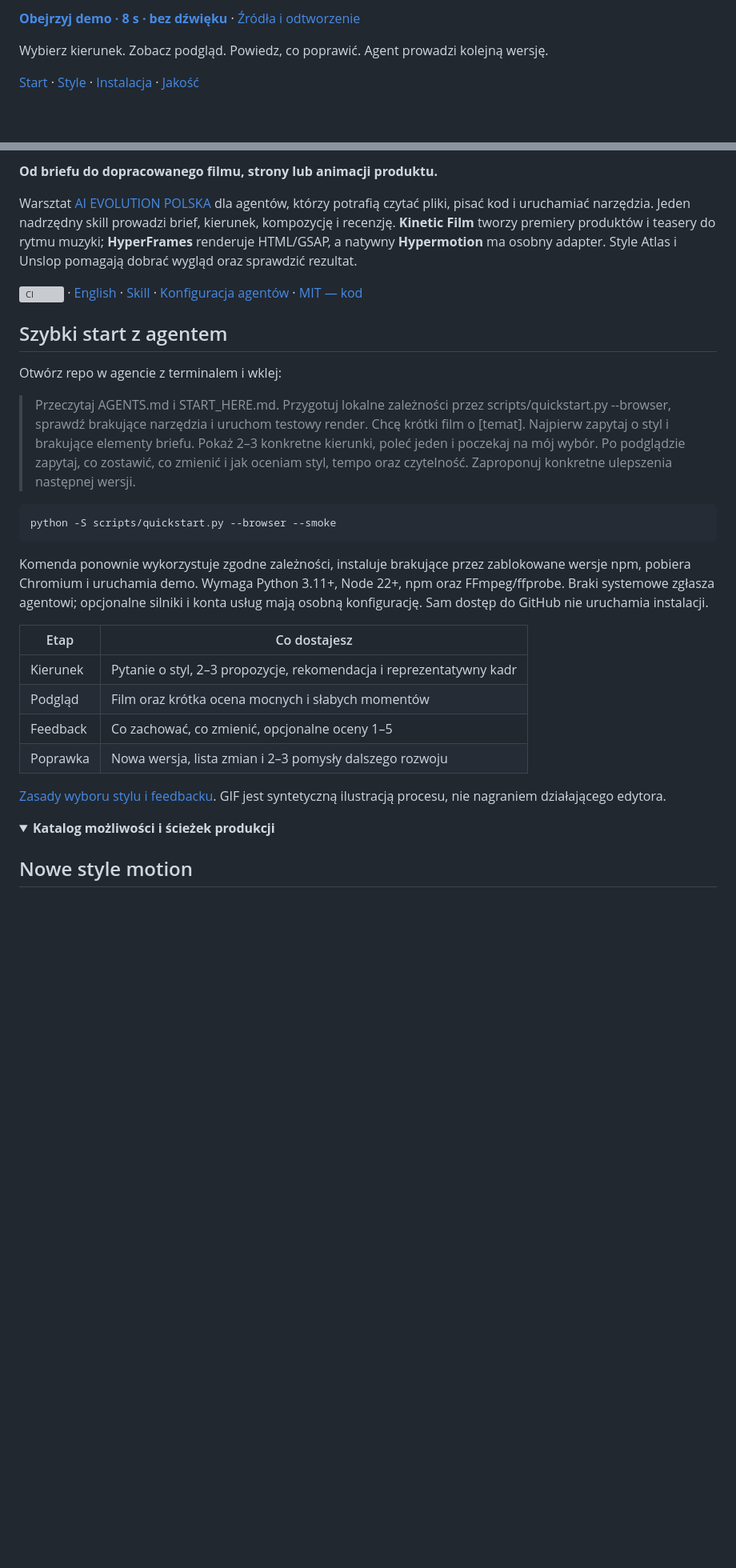
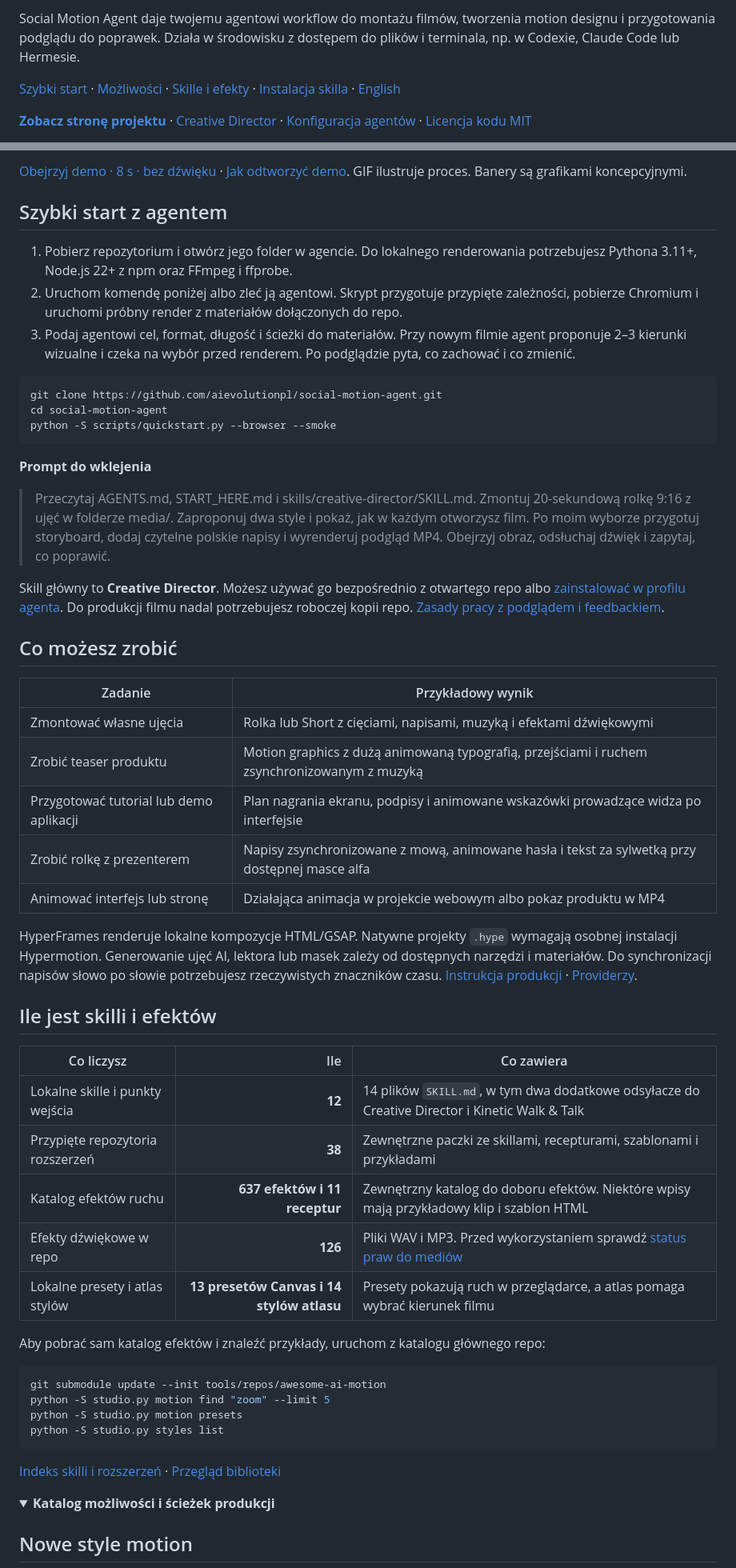
Before and after one commit to aievolutionpl/social-motion-agent, a Markdown page: README.md, 2 parts joined by grey strips. Shown at 80% size. GitHub-like rendering; folded sections open; blank space fills up the shorter version; grey boxes are pictures that could not be loaded.

Commit message:
Improve Polish README and add Social Motion Agent banners

````diff
--- a/README.md
+++ b/README.md
@@ -4,7 +4,7 @@
 
-**[Obejrzyj demo · 8 s · bez dźwięku](docs/media/editorial-loop.mp4)** · [Źródła i odtworzenie](examples/editorial-loop/README.md)
+Social Motion Agent daje twojemu agentowi workflow do montażu filmów, tworzenia motion designu i przygotowania podglądu do poprawek. Działa w środowisku z dostępem do plików i terminala, np. w Codexie, Claude Code lub Hermesie.
 
-Wybierz kierunek. Zobacz podgląd. Powiedz, co poprawić. Agent prowadzi kolejną wersję.
+[Szybki start](#szybki-start-z-agentem) · [Możliwości](#co-możesz-zrobić) · [Skille i efekty](#ile-jest-skilli-i-efektów) · [Instalacja skilla](#zainstaluj-przenośny-skill) · [English](docs/README.en.md)
 
-[Start](#szybki-start-z-agentem) · [Style](#nowe-style-motion) · [Instalacja](#wyrenderuj-pierwszy-film) · [Jakość](#jakość-jako-część-procesu)
+**[Zobacz stronę projektu](https://social-motion-agent-aiep.pages.dev/)** · [Creative Director](skills/creative-director/SKILL.md) · [Konfiguracja agentów](docs/AGENT_SETUP.md) · [Licencja kodu MIT](LICENSE)
 
@@ -12,30 +12,56 @@ Wybierz kierunek. Zobacz podgląd. Powiedz, co poprawić. Agent prowadzi kolejn
 
-**Od briefu do dopracowanego filmu, strony lub animacji produktu.**
-
-Warsztat [AI EVOLUTION POLSKA](https://www.aievolutionpolska.pl/) dla agentów, którzy potrafią czytać pliki, pisać kod i uruchamiać narzędzia. Jeden nadrzędny skill prowadzi brief, kierunek, kompozycję i recenzję. **Kinetic Film** tworzy premiery produktów i teasery do rytmu muzyki; **HyperFrames** renderuje HTML/GSAP, a natywny **Hypermotion** ma osobny adapter. Style Atlas i Unslop pomagają dobrać wygląd oraz sprawdzić rezultat.
-
-[![CI](https://github.com/aievolutionpl/social-motion-agent/actions/workflows/ci.yml/badge.svg)](https://github.com/aievolutionpl/social-motion-agent/actions/workflows/ci.yml) · [English](docs/README.en.md) · [Skill](skills/creative-director/SKILL.md) · [Konfiguracja agentów](docs/AGENT_SETUP.md) · [MIT — kod](LICENSE)
+[Obejrzyj demo · 8 s · bez dźwięku](docs/media/editorial-loop.mp4) · [Jak odtworzyć demo](examples/editorial-loop/README.md). GIF ilustruje proces. Banery są grafikami koncepcyjnymi.
 
 ## Szybki start z agentem
 
-Otwórz repo w agencie z terminalem i wklej:
-
-> Przeczytaj AGENTS.md i START_HERE.md. Przygotuj lokalne zależności przez scripts/quickstart.py --browser, sprawdź brakujące narzędzia i uruchom testowy render. Chcę krótki film o [temat]. Najpierw zapytaj o styl i brakujące elementy briefu. Pokaż 2–3 konkretne kierunki, poleć jeden i poczekaj na mój wybór. Po podglądzie zapytaj, co zostawić, co zmienić i jak oceniam styl, tempo oraz czytelność. Zaproponuj konkretne ulepszenia następnej wersji.
+1. Pobierz repozytorium i otwórz jego folder w agencie. Do lokalnego renderowania potrzebujesz Pythona 3.11+, Node.js 22+ z npm oraz FFmpeg i ffprobe.
+2. Uruchom komendę poniżej albo zleć ją agentowi. Skrypt przygotuje przypięte zależności, pobierze Chromium i uruchomi próbny render z materiałów dołączonych do repo.
+3. Podaj agentowi cel, format, długość i ścieżki do materiałów. Przy nowym filmie agent proponuje 2–3 kierunki wizualne i czeka na wybór przed renderem. Po podglądzie pyta, co zachować i co zmienić.
 
 ```bash
+git clone https://github.com/aievolutionpl/social-motion-agent.git
+cd social-motion-agent
 python -S scripts/quickstart.py --browser --smoke
 ```
 
-Komenda ponownie wykorzystuje zgodne zależności, instaluje brakujące przez zablokowane wersje npm, pobiera Chromium i uruchamia demo. Wymaga Python 3.11+, Node 22+, npm oraz FFmpeg/ffprobe. Braki systemowe zgłasza agentowi; opcjonalne silniki i konta usług mają osobną konfigurację. Sam dostęp do GitHub nie uruchamia instalacji.
+**Prompt do wklejenia**
 
-| Etap | Co dostajesz |
+> Przeczytaj AGENTS.md, START_HERE.md i skills/creative-director/SKILL.md. Zmontuj 20-sekundową rolkę 9:16 z ujęć w folderze media/. Zaproponuj dwa style i pokaż, jak w każdym otworzysz film. Po moim wyborze przygotuj storyboard, dodaj czytelne polskie napisy i wyrenderuj podgląd MP4. Obejrzyj obraz, odsłuchaj dźwięk i zapytaj, co poprawić.
+
+Skill główny to **Creative Director**. Możesz używać go bezpośrednio z otwartego repo albo [zainstalować w profilu agenta](#zainstaluj-przenośny-skill). Do produkcji filmu nadal potrzebujesz roboczej kopii repo. [Zasady pracy z podglądem i feedbackiem](skills/creative-director/references/feedback-loop.md).
+
+## Co możesz zrobić
+
+| Zadanie | Przykładowy wynik |
 | --- | --- |
-| Kierunek | Pytanie o styl, 2–3 propozycje, rekomendacja i reprezentatywny kadr |
-| Podgląd | Film oraz krótka ocena mocnych i słabych momentów |
-| Feedback | Co zachować, co zmienić, opcjonalne oceny 1–5 |
-| Poprawka | Nowa wersja, lista zmian i 2–3 pomysły dalszego rozwoju |
+| Zmontować własne ujęcia | Rolka lub Short z cięciami, napisami, muzyką i efektami dźwiękowymi |
+| Zrobić teaser produktu | Motion graphics z dużą animowaną typografią, przejściami i ruchem zsynchronizowanym z muzyką |
+| Przygotować tutorial lub demo aplikacji | Plan nagrania ekranu, podpisy i animowane wskazówki prowadzące widza po interfejsie |
+| Zrobić rolkę z prezenterem | Napisy zsynchronizowane z mową, animowane hasła i tekst za sylwetką przy dostępnej masce alfa |
+| Animować interfejs lub stronę | Działająca animacja w projekcie webowym albo pokaz produktu w MP4 |
 
-[Zasady wyboru stylu i feedbacku](skills/creative-director/references/feedback-loop.md). GIF jest syntetyczną ilustracją procesu, nie nagraniem działającego edytora.
+HyperFrames renderuje lokalne kompozycje HTML/GSAP. Natywne projekty `.hype` wymagają osobnej instalacji Hypermotion. Generowanie ujęć AI, lektora lub masek zależy od dostępnych narzędzi i materiałów. Do synchronizacji napisów słowo po słowie potrzebujesz rzeczywistych znaczników czasu. [Instrukcja produkcji](docs/PRODUCTION.md) · [Providerzy](docs/PROVIDERS.md).
+
+## Ile jest skilli i efektów
+
+| Co liczysz | Ile | Co zawiera |
+| --- | ---: | --- |
+| Lokalne skille i punkty wejścia | **12** | 14 plików `SKILL.md`, w tym dwa dodatkowe odsyłacze do Creative Director i Kinetic Walk & Talk |
+| Przypięte repozytoria rozszerzeń | **38** | Zewnętrzne paczki ze skillami, recepturami, szablonami i przykładami |
+| Katalog efektów ruchu | **637 efektów i 11 receptur** | Zewnętrzny katalog do doboru efektów. Niektóre wpisy mają przykładowy klip i szablon HTML |
+| Efekty dźwiękowe w repo | **126** | Pliki WAV i MP3. Przed wykorzystaniem sprawdź [status praw do mediów](docs/MEDIA_RIGHTS.md) |
+| Lokalne presety i atlas stylów | **13 presetów Canvas i 14 stylów atlasu** | Presety pokazują ruch w przeglądarce, a atlas pomaga wybrać kierunek filmu |
+
+Aby pobrać sam katalog efektów i znaleźć przykłady, uruchom z katalogu głównego repo:
+
+```bash
+git submodule update --init tools/repos/awesome-ai-motion
+python -S studio.py motion find "zoom" --limit 5
+python -S studio.py motion presets
+python -S studio.py styles list
+```
+
+[Indeks skilli i rozszerzeń](skills/INDEX.md) · [Przegląd biblioteki](docs/LIBRARY.md)
 
 <details>
 <summary><strong>Katalog możliwości i ścieżek produkcji</strong></summary>
````
Also changed, not shown: other parts of README.md (+5 -15 lines), docs/images/social-motion-agent-neon.jpg (added), docs/images/social-motion-agent-studio.jpg (added).
